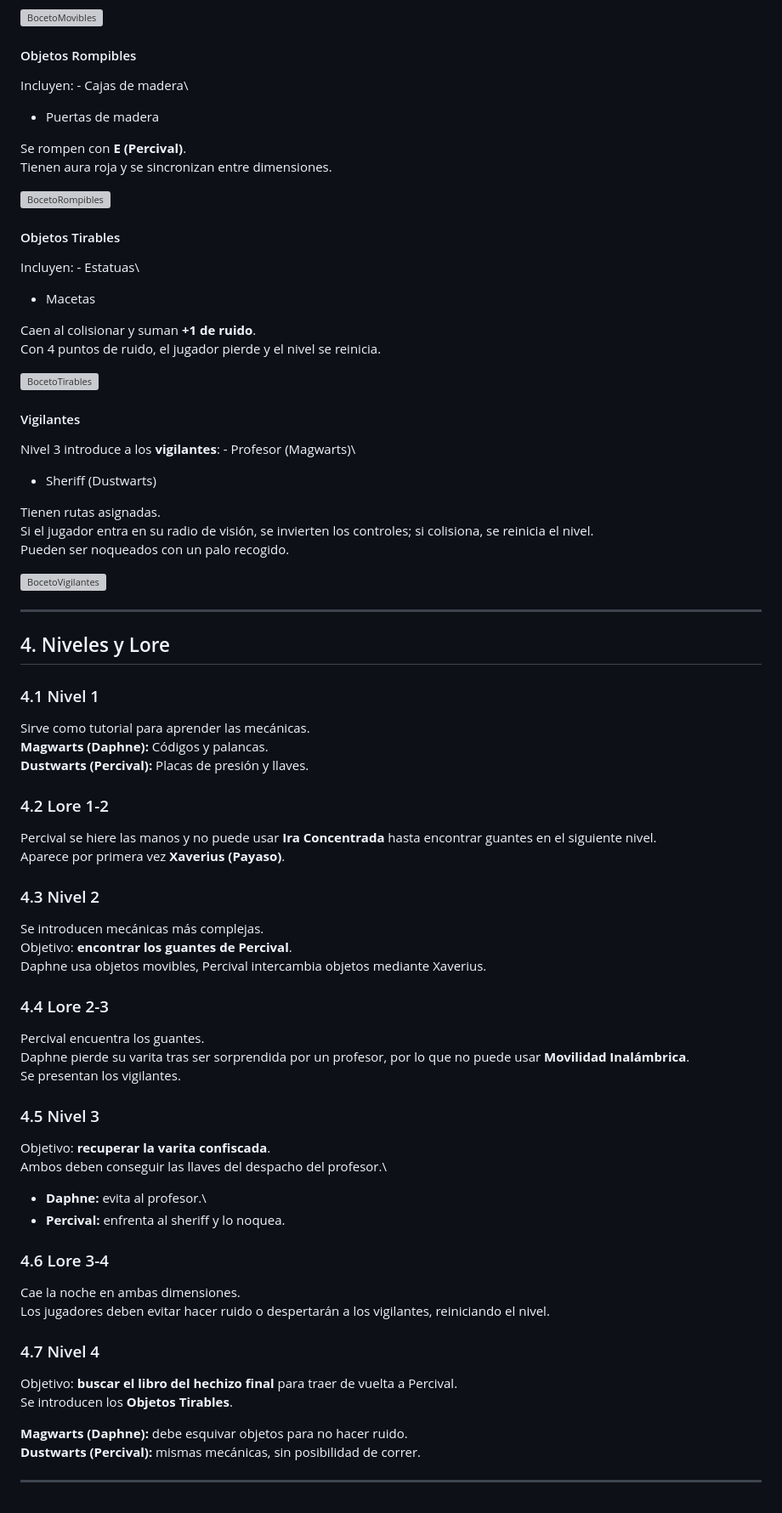
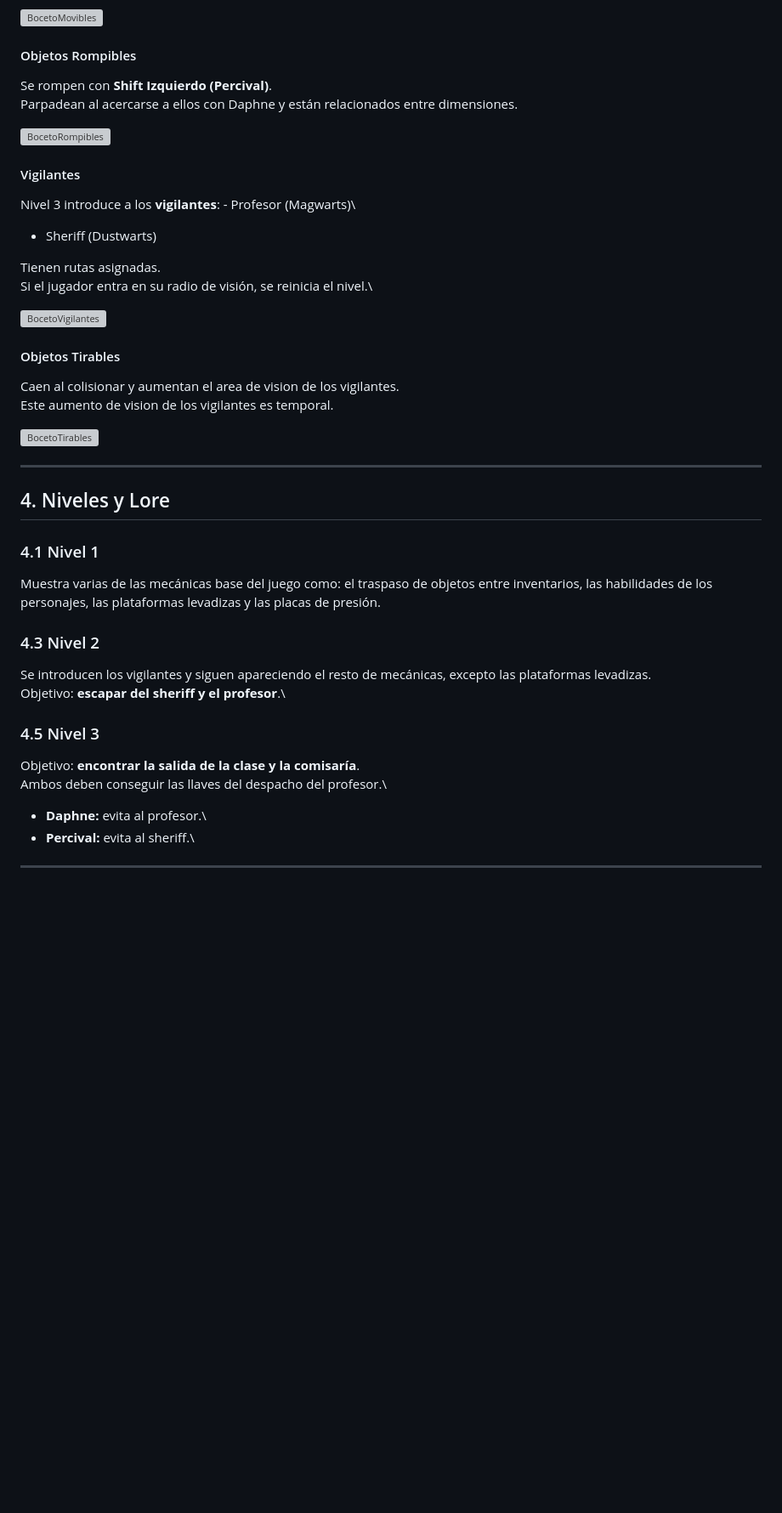
Before and after one commit to Gabuu0/RiftWest_PVLI, a Markdown page: GDD.md, the part around one of its changes. Shown at 85% size. Drawn GitHub-style; blank space fills up the shorter version; grey boxes are pictures that could not be loaded.

```diff
--- a/GDD.md
+++ b/GDD.md
@@ -229,24 +217,11 @@ Tienen aura blanca y se sincronizan entre dimensiones.
 
 #### Objetos Rompibles
 
-Incluyen: - Cajas de madera\
-- Puertas de madera
-
-Se rompen con **E (Percival)**.\
-Tienen aura roja y se sincronizan entre dimensiones.
+Se rompen con **Shift Izquierdo (Percival)**.\
+Parpadean al acercarse a ellos con Daphne y están relacionados entre dimensiones.
 
 ![BocetoRompibles](imagesGDD/bocetos/bocetoRompible.png)
 
-
-#### Objetos Tirables
-
-Incluyen: - Estatuas\
-- Macetas
-
-Caen al colisionar y suman **+1 de ruido**.\
-Con 4 puntos de ruido, el jugador pierde y el nivel se reinicia.
-
-![BocetoTirables](imagesGDD/bocetos/bocetoTirable.png)
 
 #### Vigilantes
 
@@ -254,11 +229,15 @@ Nivel 3 introduce a los **vigilantes**: - Profesor (Magwarts)\
 - Sheriff (Dustwarts)
 
 Tienen rutas asignadas.\
-Si el jugador entra en su radio de visión, se invierten los controles;
-si colisiona, se reinicia el nivel.\
-Pueden ser noqueados con un palo recogido.
+Si el jugador entra en su radio de visión, se reinicia el nivel.\
 
 ![BocetoVigilantes](imagesGDD/bocetos/bocetoVigilantes.png)
+
+#### Objetos Tirables
+Caen al colisionar y aumentan el area de vision de los vigilantes.\
+Este aumento de vision de los vigilantes es temporal.
+
+![BocetoTirables](imagesGDD/bocetos/bocetoTirable.png)
 
 
 ------------------------------------------------------------------------
@@ -266,51 +245,21 @@ Pueden ser noqueados con un palo recogido.
 ## 4. Niveles y Lore
 
 ### 4.1 Nivel 1
-
-Sirve como tutorial para aprender las mecánicas.\
-**Magwarts (Daphne):** Códigos y palancas.\
-**Dustwarts (Percival):** Placas de presión y llaves.
-
-### 4.2 Lore 1-2
-
-Percival se hiere las manos y no puede usar **Ira Concentrada** hasta
-encontrar guantes en el siguiente nivel.\
-Aparece por primera vez **Xaverius (Payaso)**.
+Muestra varias de las mecánicas base del juego como: el traspaso de objetos entre
+inventarios, las habilidades de los personajes, las plataformas levadizas y
+las placas de presión.
 
 ### 4.3 Nivel 2
 
-Se introducen mecánicas más complejas.\
-Objetivo: **encontrar los guantes de Percival**.\
-Daphne usa objetos movibles, Percival intercambia objetos mediante
-Xaverius.
+Se introducen los vigilantes y siguen apareciendo el resto
+de mecánicas, excepto las plataformas levadizas.\
+Objetivo: **escapar del sheriff y el profesor**.\
 
-### 4.4 Lore 2-3
-
-Percival encuentra los guantes.\
-Daphne pierde su varita tras ser sorprendida por un profesor, por lo que
-no puede usar **Movilidad Inalámbrica**.\
-Se presentan los vigilantes.
 
 ### 4.5 Nivel 3
 
-Objetivo: **recuperar la varita confiscada**.\
+Objetivo: **encontrar la salida de la clase y la comisaría**.\
 Ambos deben conseguir las llaves del despacho del profesor.\
 - **Daphne:** evita al profesor.\
-- **Percival:** enfrenta al sheriff y lo noquea.
-
-### 4.6 Lore 3-4
-
-Cae la noche en ambas dimensiones.\
-Los jugadores deben evitar hacer ruido o despertarán a los vigilantes,
-reiniciando el nivel.
-
-### 4.7 Nivel 4
-
-Objetivo: **buscar el libro del hechizo final** para traer de vuelta a
-Percival.\
-Se introducen los **Objetos Tirables**.
-
-**Magwarts (Daphne):** debe esquivar objetos para no hacer ruido.\
-**Dustwarts (Percival):** mismas mecánicas, sin posibilidad de correr.
-
+- **Percival:** evita al sheriff.\
 ------------------------------------------------------------------------
```
Also changed, not shown: other parts of GDD.md (+26 -38 lines).
